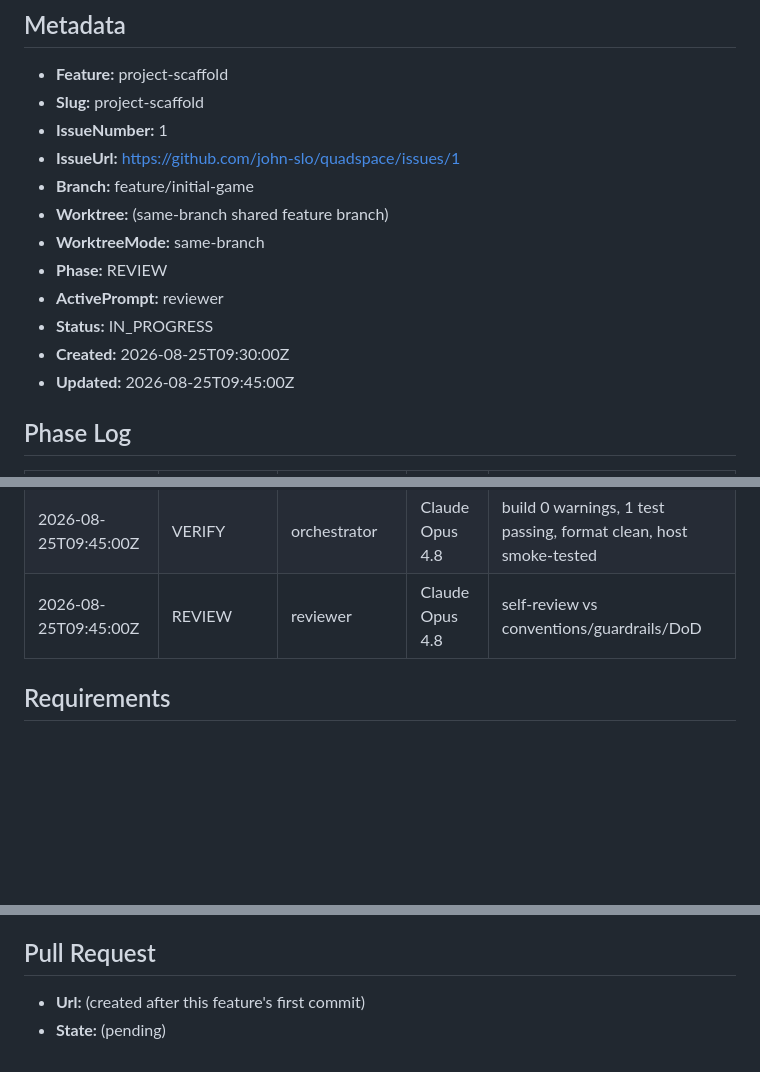
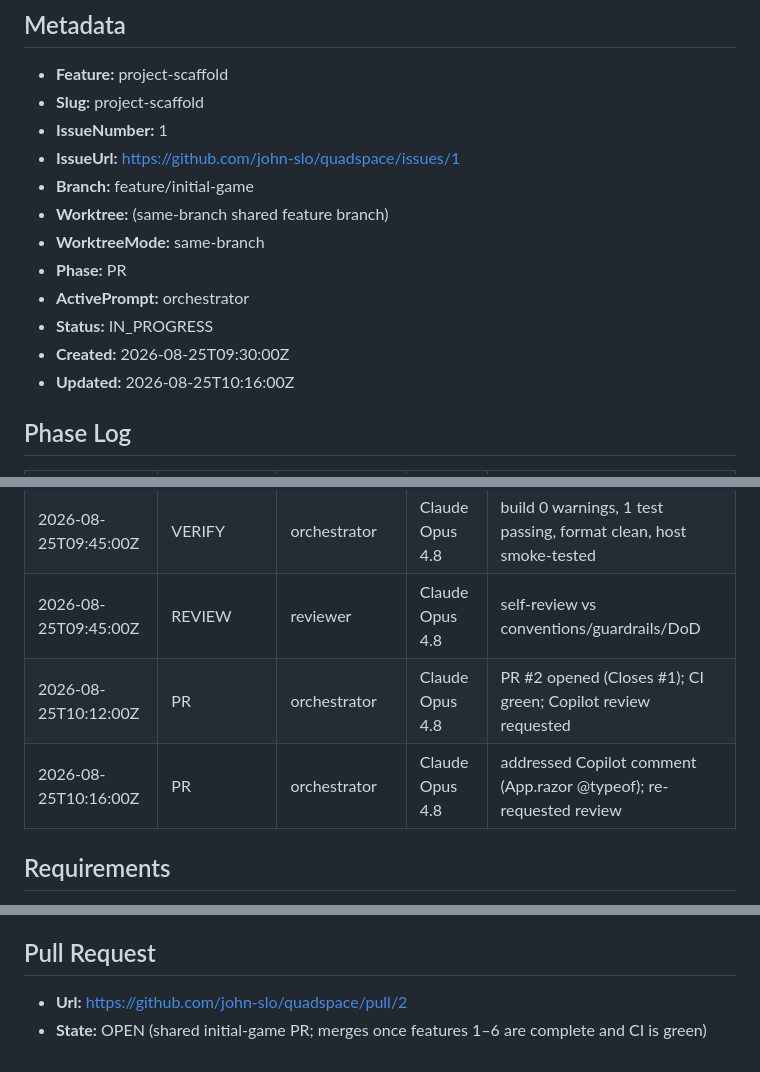
Before and after one commit to john-slo/quadspace, a Markdown page: specs/1-project-scaffold/tracker.md, 3 parts joined by grey strips. Drawn GitHub-style; blank space fills up the shorter version.

Commit message:
docs(tracker): record feature 1 PR + review status
Co-authored-by: Copilot <223556219+Copilot@users.noreply.github.com>

```diff
--- a/specs/1-project-scaffold/tracker.md
+++ b/specs/1-project-scaffold/tracker.md
@@ -8,11 +8,11 @@
 - **Branch:** feature/initial-game
 - **Worktree:** (same-branch shared feature branch)
 - **WorktreeMode:** same-branch
-- **Phase:** REVIEW
-- **ActivePrompt:** reviewer
+- **Phase:** PR
+- **ActivePrompt:** orchestrator
 - **Status:** IN_PROGRESS
 - **Created:** 2026-08-25T09:30:00Z
-- **Updated:** 2026-08-25T09:45:00Z
+- **Updated:** 2026-08-25T10:16:00Z
 
 ## Phase Log
 | Timestamp (UTC) | Phase | Prompt | Agent Model | Note |
@@ -24,6 +24,8 @@
 | 2026-08-25T09:44:00Z | IMPLEMENT | implementer | Claude Opus 4.8 | scaffolded 4 projects, config load, host serve, neon landing |
 | 2026-08-25T09:45:00Z | VERIFY | orchestrator | Claude Opus 4.8 | build 0 warnings, 1 test passing, format clean, host smoke-tested |
 | 2026-08-25T09:45:00Z | REVIEW | reviewer | Claude Opus 4.8 | self-review vs conventions/guardrails/DoD |
+| 2026-08-25T10:12:00Z | PR | orchestrator | Claude Opus 4.8 | PR #2 opened (Closes #1); CI green; Copilot review requested |
+| 2026-08-25T10:16:00Z | PR | orchestrator | Claude Opus 4.8 | addressed Copilot comment (App.razor @typeof); re-requested review |
 
 ## Requirements
 <!-- FROZEN after scope lock. -->
@@ -129,5 +131,5 @@ font stack) applied to the client's `index.html`/landing component — throwaway
   Blazor/xUnit framework packages, so `maxNewPackages` is respected. LOC stays well under budget.
 
 ## Pull Request
-- **Url:** (created after this feature's first commit)
-- **State:** (pending)
+- **Url:** https://github.com/john-slo/quadspace/pull/2
+- **State:** OPEN (shared initial-game PR; merges once features 1–6 are complete and CI is green)
```
